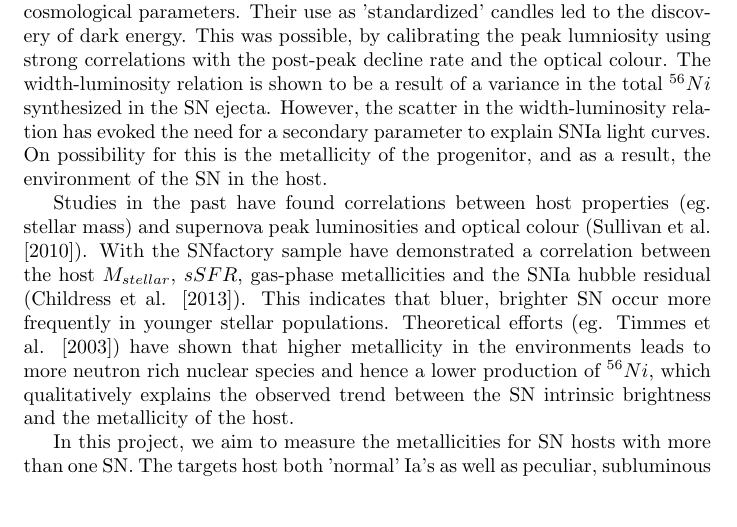
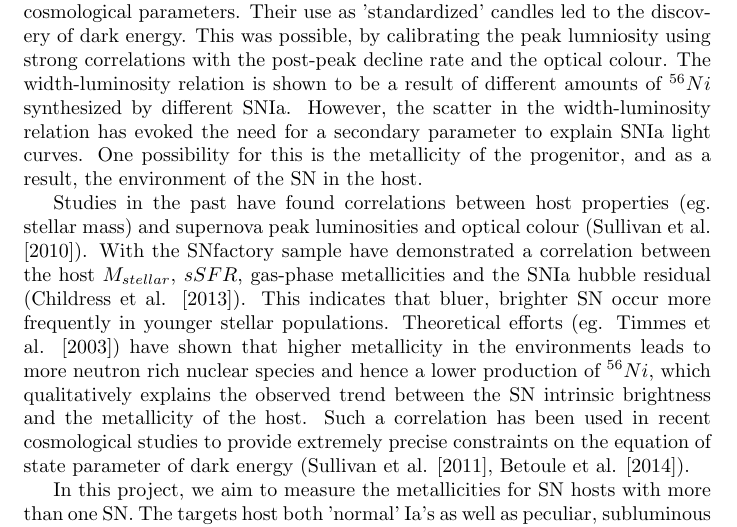
Before and after one commit to sdhawan21/proposals, a LaTeX document (ifu_host/science/sciencecase.tex): part of the page, cut so that both start at the same text, the shorter picture padded with empty space. Compiled offline with pdfLaTeX.

Commit message:
ifu changes

```diff
--- a/ifu_host/science/sciencecase.tex
+++ b/ifu_host/science/sciencecase.tex
@@ -2,11 +2,11 @@
 \begin{document}
 \title{Science Case: IFU spectroscopy}
 \maketitle
-Type Ia supernovae are exceptional distance indicators for measurement of cosmological parameters. Their use as 'standardized' candles led to the discovery of dark energy. This was possible, by calibrating the peak lumniosity using strong correlations with the post-peak decline rate and the optical colour. The width-luminosity relation is shown to be a  result of a variance in the total $^{56}Ni$ synthesized in the SN ejecta. However, the scatter in the width-luminosity relation has evoked the need for a secondary parameter to explain SNIa light curves. On possibility for this is the metallicity of the progenitor, and as a result, the environment of the SN in the host.
+Type Ia supernovae are exceptional distance indicators for measurement of cosmological parameters. Their use as 'standardized' candles led to the discovery of dark energy. This was possible, by calibrating the peak lumniosity using strong correlations with the post-peak decline rate and the optical colour. The width-luminosity relation is shown to be a  result of different amounts of $^{56}Ni$ synthesized by different SNIa. However, the scatter in the width-luminosity relation has evoked the need for a secondary parameter to explain SNIa light curves. One possibility for this is the metallicity of the progenitor, and as a result, the environment of the SN in the host.
 
 Studies in the past have found correlations between host properties  (eg. stellar mass) and supernova peak luminosities and optical colour (Sullivan et al. [2010]).  With the SNfactory sample have demonstrated a correlation between the host $M_{stellar}$, $sSFR$, gas-phase metallicities and the SNIa hubble residual (Childress et al. [2013]).
 This indicates that bluer, brighter SN occur more frequently in younger stellar populations. Theoretical efforts (eg. Timmes et al. [2003]) have shown that higher metallicity in the environments leads to more neutron rich nuclear species and hence a lower production of
-$^{56}Ni$, which qualitatively explains the observed trend between the SN intrinsic brightness and the metallicity of the host.
+$^{56}Ni$, which qualitatively explains the observed trend between the SN intrinsic brightness and the metallicity of the host. Such a correlation has been used in recent cosmological studies to provide extremely precise constraints on the equation of state parameter of dark energy (Sullivan et al. [2011], Betoule et al. [2014]).
 
 In this project, we aim to measure the metallicities for SN hosts with more than one SN. The targets host both 'normal' Ia's as well as peculiar, subluminous objects. A comparison of the different regions in these hosts will allow us to link the properties of different SN subclasses to the environments in which they explode.
 
```
Also changed, not shown: 1 other file.
